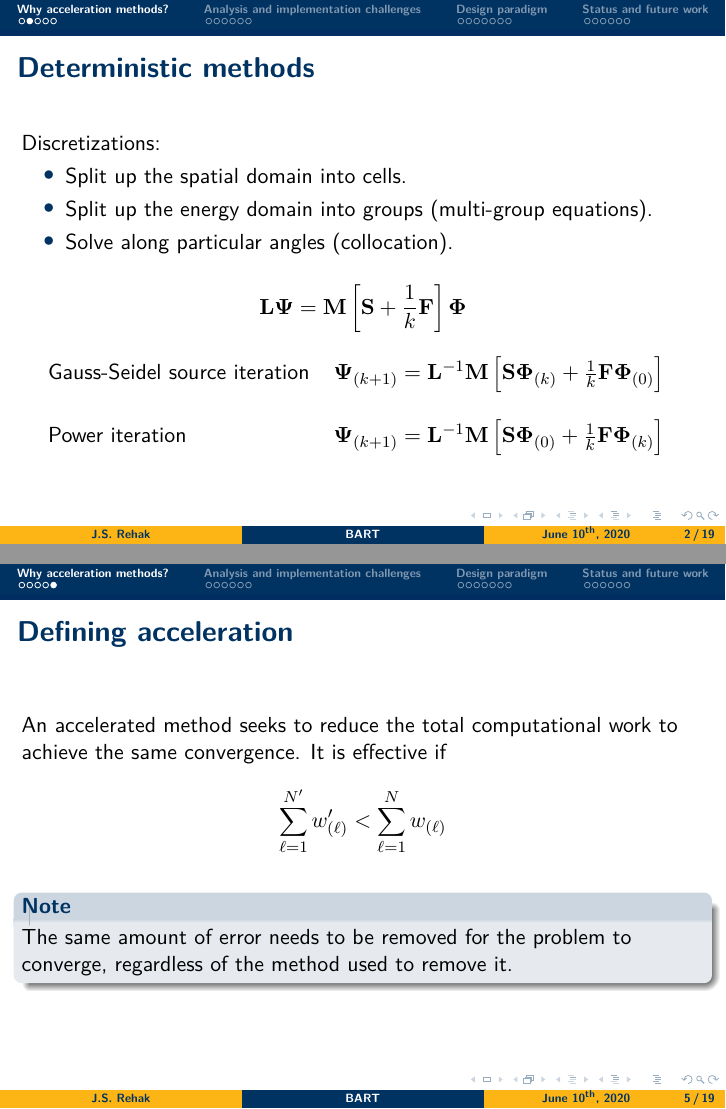
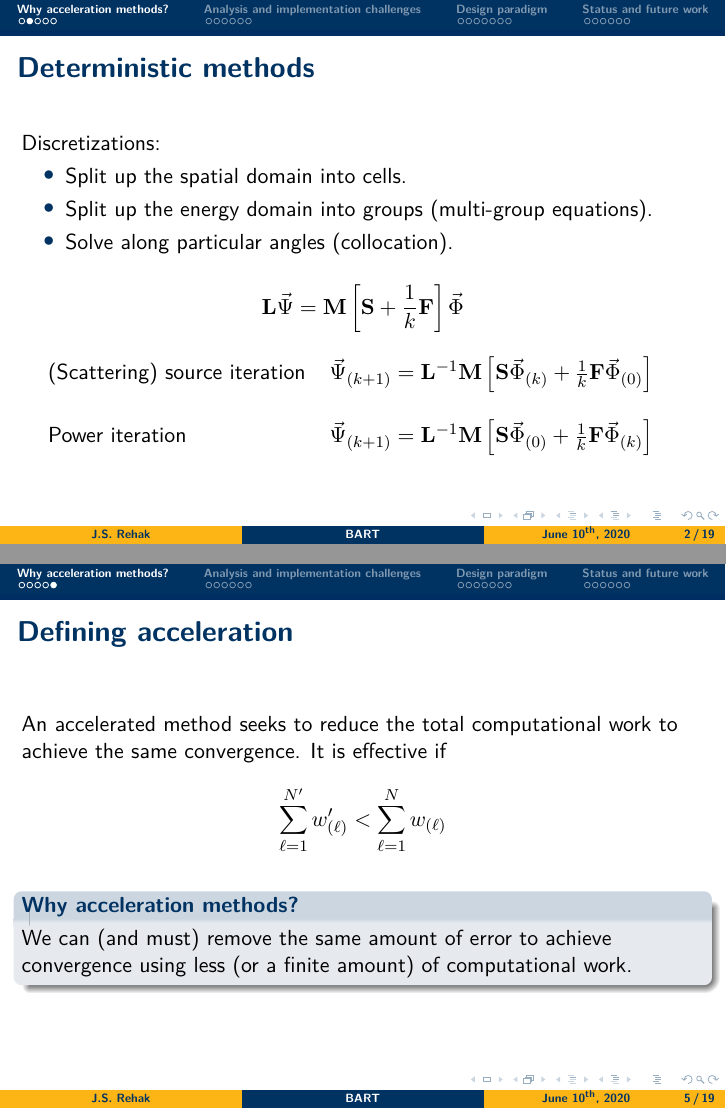
Before and after one commit to JessicaRehak/2020_06_10_ans_summer_BART_presentation, LaTeX slides (presentation.tex, which reads sty/commands.sty): pages 10 and 20 of 89 before the commit and pages 10 and 20 of 90 after it, joined at a grey line. Compiled offline with pdfLaTeX.

Commit message:
last minute changes

```diff
--- a/presentation.tex
+++ b/presentation.tex
@@ -110,17 +110,17 @@ with a given boundary condition,
   \end{itemize}
   \onslide<4->{
   \begin{align*}
-    \mat{L}\mat{\Psi} = \mat{M}\left[\mat{S}
-    + \frac{1}{k}\mat{F}\right]\mat{\Phi}
+    \mat{L}\vec{\Psi} = \mat{M}\left[\mat{S}
+    + \frac{1}{k}\mat{F}\right]\vec{\Phi}
   \end{align*}}
 \onslide<5->{
   \begin{tabular}{lr}
-    Gauss-Seidel source iteration &   $\mat{\Psi}_{(k+1)} = \mat{L}^{-1}\mat{M}\left[\mat{S}\mat{\Phi}_{(k)}
+    (Scattering) source iteration &   $\vec{\Psi}_{(k+1)} = \mat{L}^{-1}\mat{M}\left[\mat{S}\vec{\Phi}_{(k)}
                                     +
-                                    \frac{1}{k}\mat{F}\mat{\Phi}_{(0)}\right]$\\
+                                    \frac{1}{k}\mat{F}\vec{\Phi}_{(0)}\right]$\\
     & \\
-        Power iteration &   $\mat{\Psi}_{(k+1)} = \mat{L}^{-1}\mat{M}\left[\mat{S}\mat{\Phi}_{(0)}
-    + \frac{1}{k}\mat{F}\mat{\Phi}_{(k)}\right]$
+        Power iteration &   $\vec{\Psi}_{(k+1)} = \mat{L}^{-1}\mat{M}\left[\mat{S}\vec{\Phi}_{(0)}
+    + \frac{1}{k}\mat{F}\vec{\Phi}_{(k)}\right]$
   \end{tabular}
 
 }
@@ -181,9 +181,9 @@ with total computational work
     \sum_{\ell = 1}^{N'}w'_{(\ell)} <  \sum_{\ell = 1}^Nw_{(\ell)}
   \end{equation*}
 \pause
-  \begin{block}{Note}
-    The same amount of error needs to be removed for the problem to
-    converge, regardless of the method used to remove it.
+  \begin{block}{Why acceleration methods?}
+    We can (and must) remove the same amount of error to achieve
+    convergence using less (or a finite amount) of computational work.
   \end{block}
 \end{frame}
 % -- Error removal per unit work
--- a/sty/commands.sty
+++ b/sty/commands.sty
@@ -10,7 +10,7 @@
 
 % Redefine det and vector
 \renewcommand{\det}[1]{\text{det}(#1)}
-\renewcommand{\vec}[1]{\mathbf{#1}} % Make vectors bold
+%\renewcommand{\vec}[1]{\mathbf{#1}} % Make vectors bold
 
 % Matrices
 \newcommand{\mat}[1]{\mathbf{#1}} % matrices bold
```
Also changed, not shown: presentation.pdf, presentation.tex (6 more changed lines).
